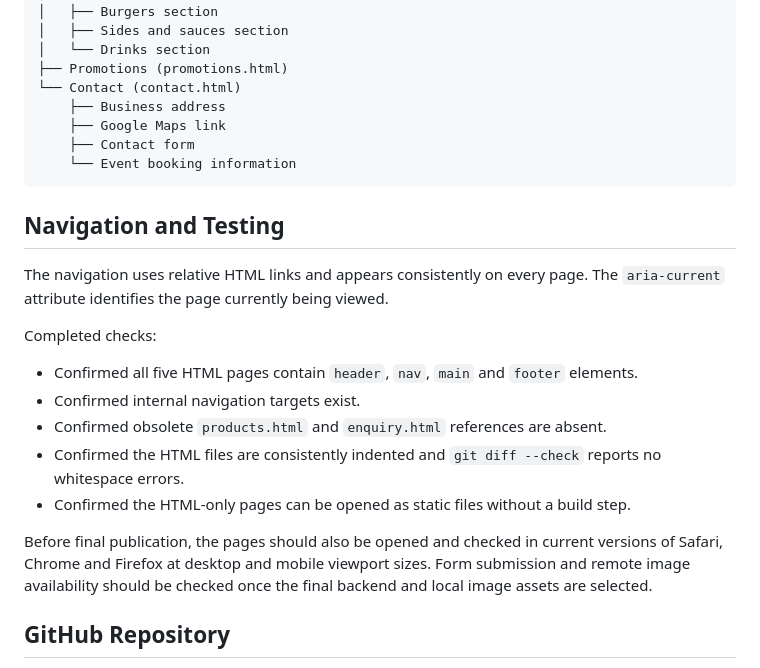
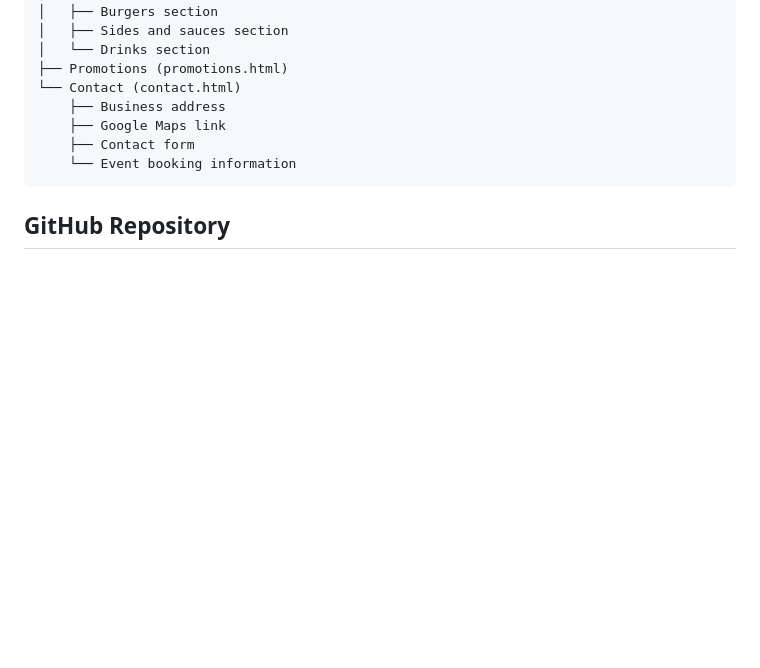
Before and after one commit to omaralopes/WEDE5020w_POE_ST10546572, a Markdown page: README.md, the part around the change. GitHub-like rendering; blank space fills up the shorter version.

Commit message:
Removed all unrelated information

````diff
--- a/README.md
+++ b/README.md
@@ -211,20 +211,6 @@ Home (index.html)
 	└── Event booking information
 ```
 
-## Navigation and Testing
-
-The navigation uses relative HTML links and appears consistently on every page. The `aria-current` attribute identifies the page currently being viewed.
-
-Completed checks:
-
-- Confirmed all five HTML pages contain `header`, `nav`, `main` and `footer` elements.
-- Confirmed internal navigation targets exist.
-- Confirmed obsolete `products.html` and `enquiry.html` references are absent.
-- Confirmed the HTML files are consistently indented and `git diff --check` reports no whitespace errors.
-- Confirmed the HTML-only pages can be opened as static files without a build step.
-
-Before final publication, the pages should also be opened and checked in current versions of Safari, Chrome and Firefox at desktop and mobile viewport sizes. Form submission and remote image availability should be checked once the final backend and local image assets are selected.
-
 ## GitHub Repository
 
 The project is prepared for a private GitHub repository. The lecturer's repository link or access instructions are still required before the remote can be connected. Commits should use descriptive messages, for example:
````
